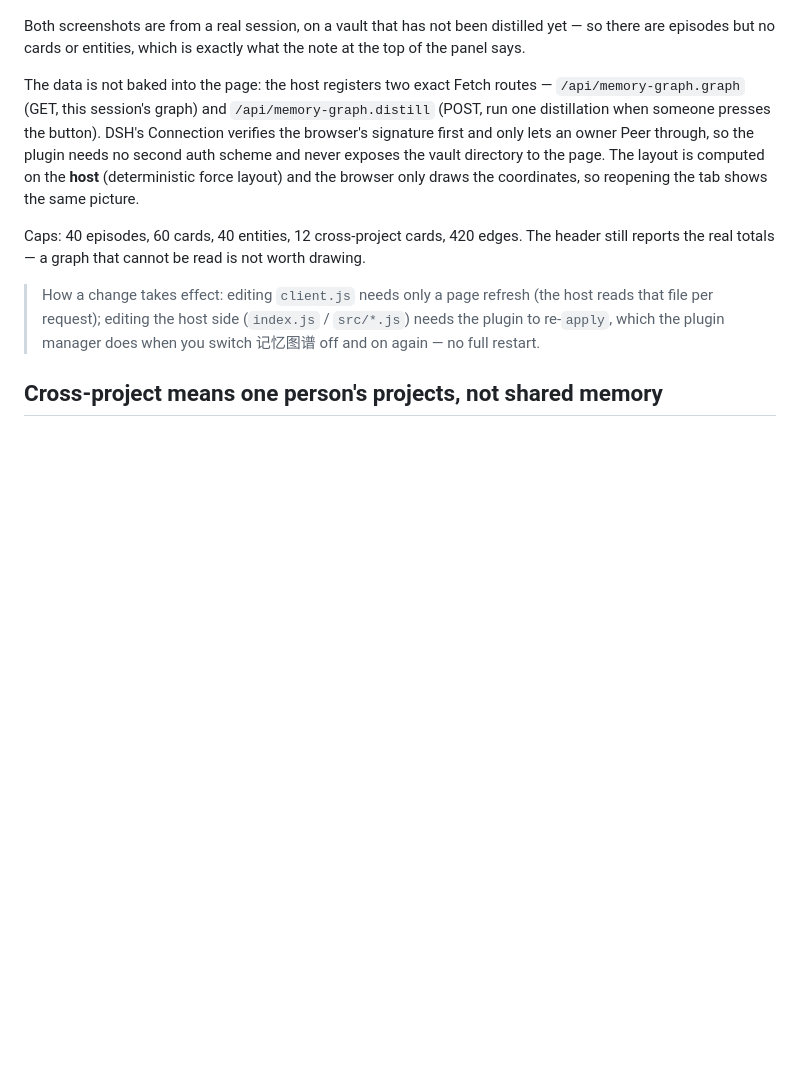
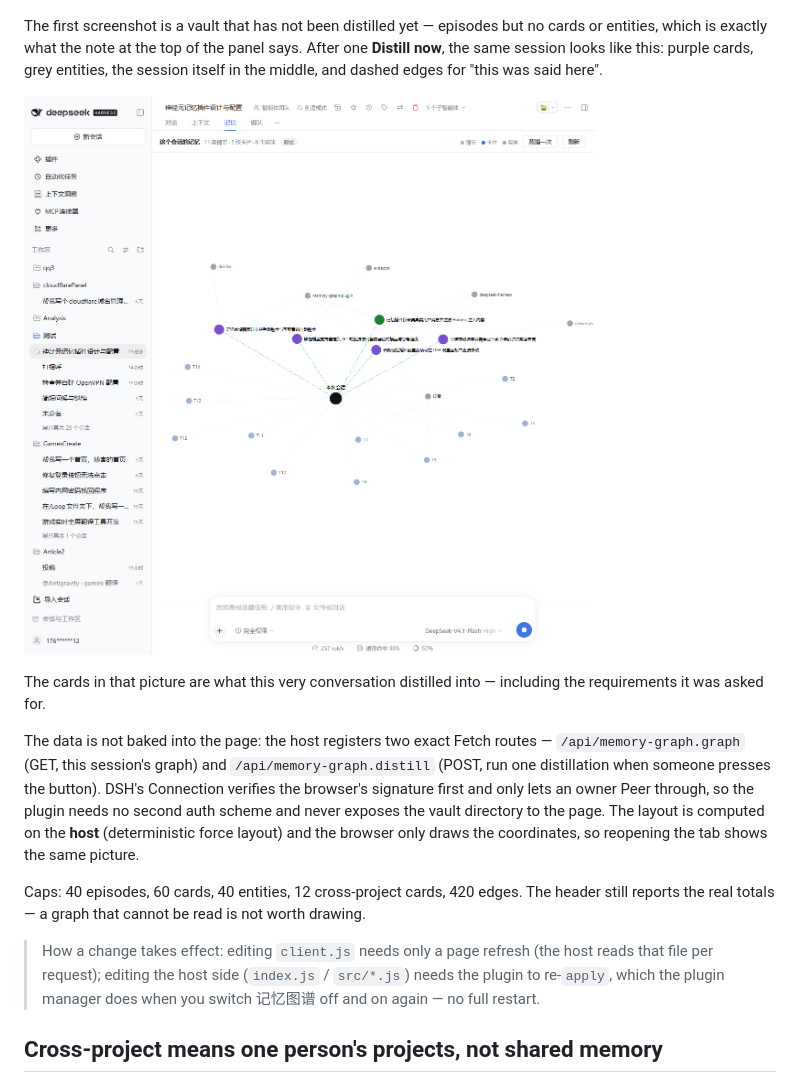
Before and after one commit to ilaomianyang/dsh-memory-graph, a Markdown page: README.en.md, the part around one of its changes. Rendered like a GitHub page; pictures changed too: docs/session-tab-cards.png (added); blank space fills up the shorter version.

```diff
--- a/README.en.md
+++ b/README.en.md
@@ -287,7 +291,11 @@ Click an episode and the side panel shows what you actually said that turn:
 
 ![One episode opened](docs/session-tab-open.png)
 
-Both screenshots are from a real session, on a vault that has not been distilled yet — so there are episodes but no cards or entities, which is exactly what the note at the top of the panel says.
+The first screenshot is a vault that has not been distilled yet — episodes but no cards or entities, which is exactly what the note at the top of the panel says. After one **Distill now**, the same session looks like this: purple cards, grey entities, the session itself in the middle, and dashed edges for "this was said here".
+
+![After a distillation: cards in purple, entities in grey, dashed edges back to the session](docs/session-tab-cards.png)
+
+The cards in that picture are what this very conversation distilled into — including the requirements it was asked for.
 
 The data is not baked into the page: the host registers two exact Fetch routes — `/api/memory-graph.graph` (GET, this session's graph) and `/api/memory-graph.distill` (POST, run one distillation when someone presses the button). DSH's Connection verifies the browser's signature first and only lets an owner Peer through, so the plugin needs no second auth scheme and never exposes the vault directory to the page. The layout is computed on the **host** (deterministic force layout) and the browser only draws the coordinates, so reopening the tab shows the same picture.
 
```
Also changed, not shown: other parts of README.en.md (+4 -0 lines), README.md (+10 -2 lines), docs/auto-settings.png (added).
